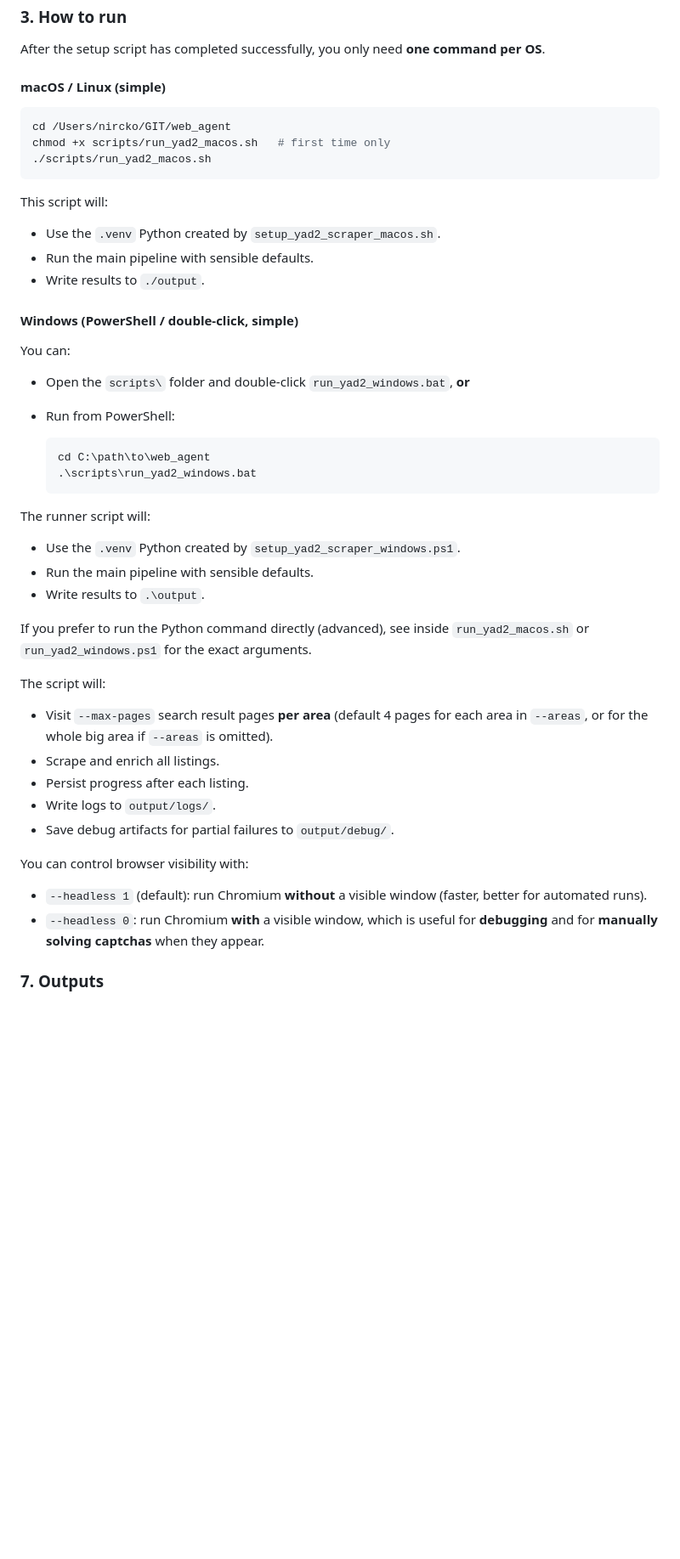
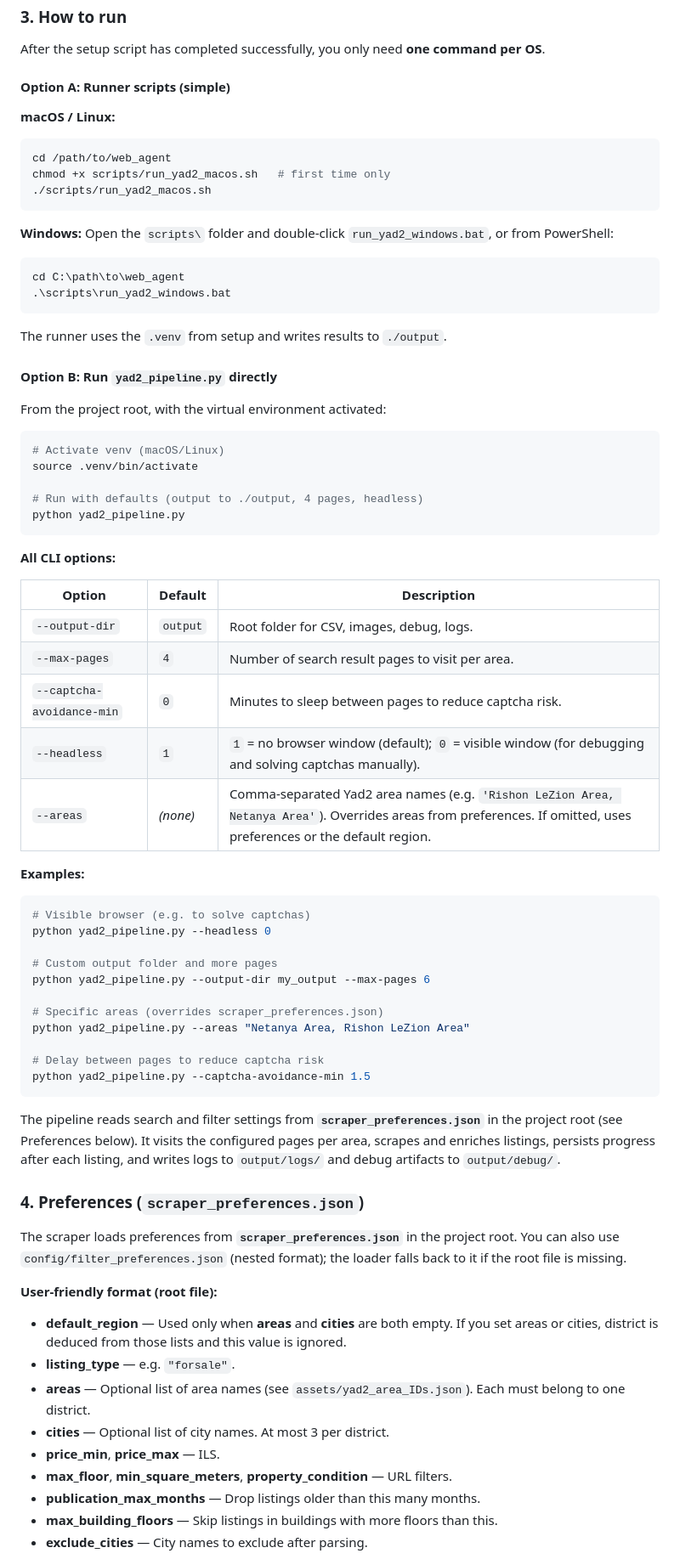
Before and after one commit to nircko/web_agent, a Markdown page: README.md, the part around one of its changes. Shown at 85% size. Rendered like a GitHub page; blank space fills up the shorter version.

Commit message:
README: run instructions and CLI for yad2_pipeline.py

````diff
--- a/README.md
+++ b/README.md
@@ -72,52 +72,78 @@ GEOCODING_EMAIL=your_email_for_nominatim_header
 
 After the setup script has completed successfully, you only need **one command per OS**.
 
-#### macOS / Linux (simple)
+#### Option A: Runner scripts (simple)
+
+**macOS / Linux:**
 
 ```bash
-cd /Users/nircko/GIT/web_agent
+cd /path/to/web_agent
 chmod +x scripts/run_yad2_macos.sh   # first time only
 ./scripts/run_yad2_macos.sh
 ```
 
-This script will:
+**Windows:** Open the `scripts\` folder and double‑click `run_yad2_windows.bat`, or from PowerShell:
 
-- Use the `.venv` Python created by `setup_yad2_scraper_macos.sh`.
-- Run the main pipeline with sensible defaults.
-- Write results to `./output`.
+```powershell
+cd C:\path\to\web_agent
+.\scripts\run_yad2_windows.bat
+```
 
-#### Windows (PowerShell / double‑click, simple)
+The runner uses the `.venv` from setup and writes results to `./output`.
 
-You can:
+#### Option B: Run `yad2_pipeline.py` directly
 
-- Open the `scripts\` folder and double‑click `run_yad2_windows.bat`, **or**
-- Run from PowerShell:
+From the project root, with the virtual environment activated:
 
-  ```powershell
-  cd C:\path\to\web_agent
-  .\scripts\run_yad2_windows.bat
-  ```
+```bash
+# Activate venv (macOS/Linux)
+source .venv/bin/activate
 
-The runner script will:
+# Run with defaults (output to ./output, 4 pages, headless)
+python yad2_pipeline.py
+```
 
-- Use the `.venv` Python created by `setup_yad2_scraper_windows.ps1`.
-- Run the main pipeline with sensible defaults.
-- Write results to `.\output`.
+**All CLI options:**
 
-If you prefer to run the Python command directly (advanced), see inside
-`run_yad2_macos.sh` or `run_yad2_windows.ps1` for the exact arguments.
+| Option | Default | Description |
+|--------|---------|-------------|
+| `--output-dir` | `output` | Root folder for CSV, images, debug, logs. |
+| `--max-pages` | `4` | Number of search result pages to visit per area. |
+| `--captcha-avoidance-min` | `0` | Minutes to sleep between pages to reduce captcha risk. |
+| `--headless` | `1` | `1` = no browser window (default); `0` = visible window (for debugging and solving captchas manually). |
+| `--areas` | *(none)* | Comma-separated Yad2 area names (e.g. `'Rishon LeZion Area, Netanya Area'`). Overrides areas from preferences. If omitted, uses preferences or the default region. |
 
-The script will:
+**Examples:**
 
-- Visit `--max-pages` search result pages **per area** (default 4 pages for each area in `--areas`, or for the whole big area if `--areas` is omitted).
-- Scrape and enrich all listings.
-- Persist progress after each listing.
-- Write logs to `output/logs/`.
-- Save debug artifacts for partial failures to `output/debug/`.
+```bash
+# Visible browser (e.g. to solve captchas)
+python yad2_pipeline.py --headless 0
 
-You can control browser visibility with:
+# Custom output folder and more pages
+python yad2_pipeline.py --output-dir my_output --max-pages 6
 
-- `--headless 1` (default): run Chromium **without** a visible window (faster, better for automated runs).
-- `--headless 0`: run Chromium **with** a visible window, which is useful for **debugging** and for **manually solving captchas** when they appear.
+# Specific areas (overrides scraper_preferences.json)
+python yad2_pipeline.py --areas "Netanya Area, Rishon LeZion Area"
 
-### 7. Outputs
+# Delay between pages to reduce captcha risk
+python yad2_pipeline.py --captcha-avoidance-min 1.5
+```
+
+The pipeline reads search and filter settings from **`scraper_preferences.json`** in the project root (see Preferences below). It visits the configured pages per area, scrapes and enriches listings, persists progress after each listing, and writes logs to `output/logs/` and debug artifacts to `output/debug/`.
+
+### 4. Preferences (`scraper_preferences.json`)
+
+The scraper loads preferences from **`scraper_preferences.json`** in the project root. You can also use `config/filter_preferences.json` (nested format); the loader falls back to it if the root file is missing.
+
+**User-friendly format (root file):**
+
+- **default_region** — Used only when **areas** and **cities** are both empty. If you set areas or cities, district is deduced from those lists and this value is ignored.
+- **listing_type** — e.g. `"forsale"`.
+- **areas** — Optional list of area names (see `assets/yad2_area_IDs.json`). Each must belong to one district.
+- **cities** — Optional list of city names. At most 3 per district.
+- **price_min**, **price_max** — ILS.
+- **max_floor**, **min_square_meters**, **property_condition** — URL filters.
+- **publication_max_months** — Drop listings older than this many months.
+- **max_building_floors** — Skip listings in buildings with more floors than this.
+- **exclude_cities** — City names to exclude after parsing.
+
````
Also changed, not shown: other parts of README.md (+3 -0 lines).
